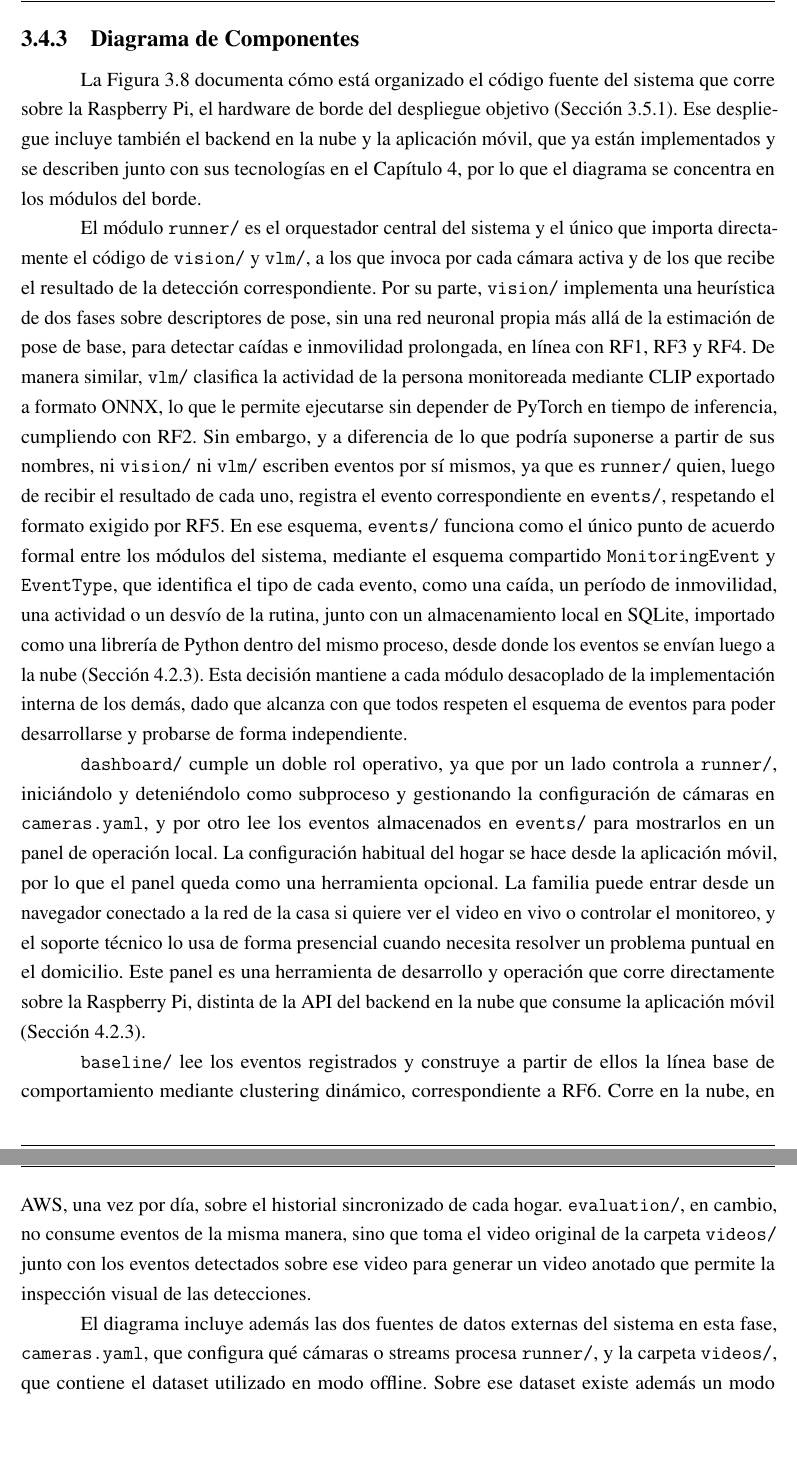
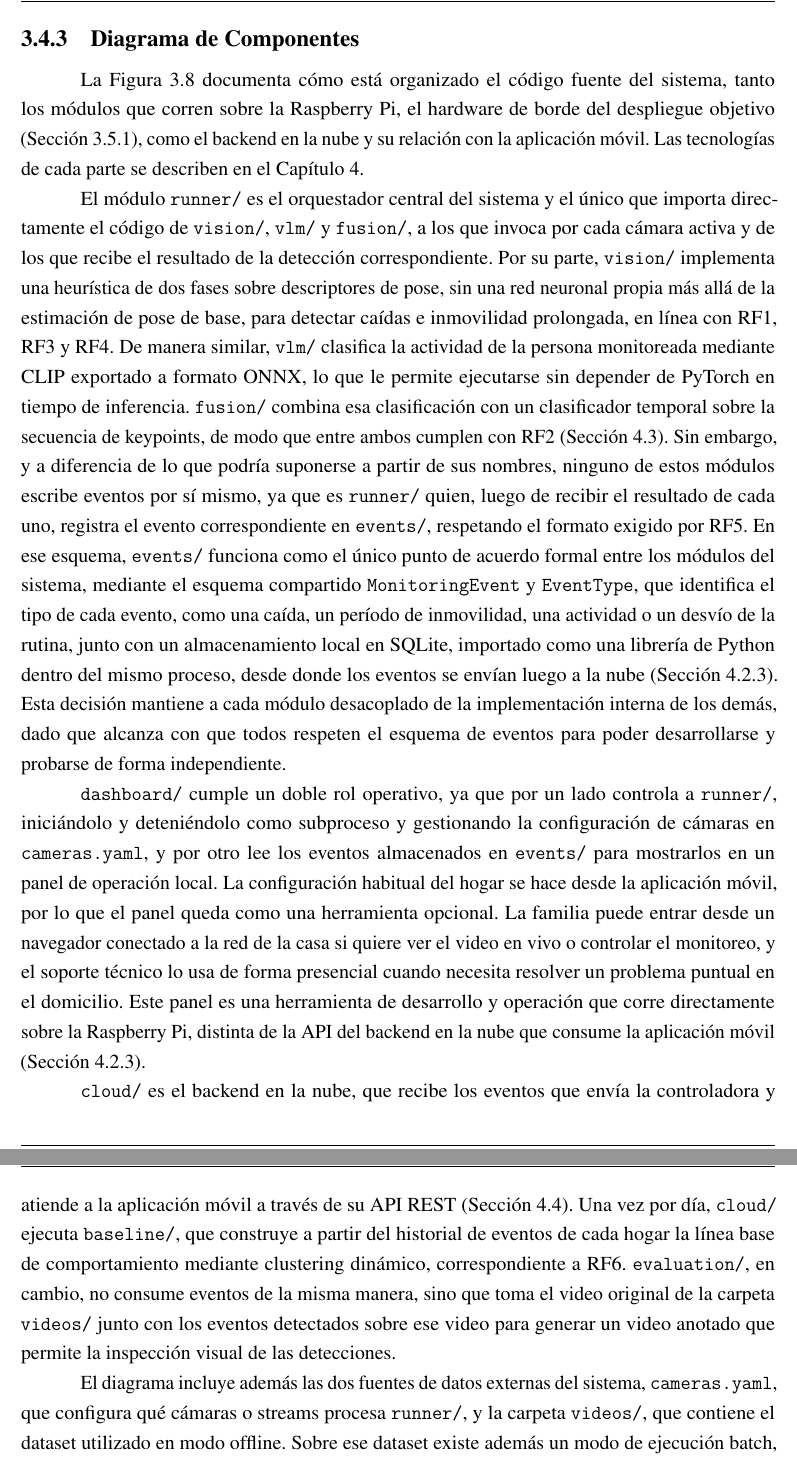
Before and after one commit to Lucasellero/PFI_Ellero_Ferrario, a LaTeX book (main.tex, which reads chapters/chapter03.tex): two parts of pages 52 and 53 of 131, joined at a grey line, cut so that both start at the same text, the shorter picture padded with empty space. Compiled offline with pdfLaTeX.

Commit message:
Actualiza los diagramas de componentes y de arquitectura
Componentes: suma fusion/, cloud/ y la app móvil, Baseline ejecutado por la
nube y Evaluation sin trazo punteado. Arquitectura: clasificador temporal en
el pipeline, API y línea base diaria en Elastic Beanstalk, flecha API REST
desde la app y Firebase Authentication. Ajusta los textos que describen ambas
figuras.

Co-Authored-By: Claude Opus 5.5 <noreply@anthropic.com>

```diff
--- a/chapters/chapter03.tex
+++ b/chapters/chapter03.tex
@@ -236,25 +236,25 @@ Del lado de la nube, la construcción de la línea base de comportamiento (RF6)
 \subsection{Diagrama de Componentes}
 \label{sec:diagrama_componentes}
 
-% TODO (Parte 6): actualizar la figura. baseline/ y evaluation/ ya no van punteados, y falta sumar fusion/ y cloud/.
-La Figura~\ref{fig:diagrama_componentes} documenta cómo está organizado el código fuente del sistema que corre sobre la Raspberry Pi, el hardware de borde del despliegue objetivo (Sección~\ref{sec:diagrama_arquitectura}).
-Ese despliegue incluye también el backend en la nube y la aplicación móvil, que ya están implementados y se describen junto con sus tecnologías en el Capítulo~\ref{chapter04}, por lo que el diagrama se concentra en los módulos del borde.
+La Figura~\ref{fig:diagrama_componentes} documenta cómo está organizado el código fuente del sistema, tanto los módulos que corren sobre la Raspberry Pi, el hardware de borde del despliegue objetivo (Sección~\ref{sec:diagrama_arquitectura}), como el backend en la nube y su relación con la aplicación móvil.
+Las tecnologías de cada parte se describen en el Capítulo~\ref{chapter04}.
 
-El módulo \texttt{runner/} es el orquestador central del sistema y el único que importa directamente el código de \texttt{vision/} y \texttt{vlm/}, a los que invoca por cada cámara activa y de los que recibe el resultado de la detección correspondiente.
+El módulo \texttt{runner/} es el orquestador central del sistema y el único que importa directamente el código de \texttt{vision/}, \texttt{vlm/} y \texttt{fusion/}, a los que invoca por cada cámara activa y de los que recibe el resultado de la detección correspondiente.
 Por su parte, \texttt{vision/} implementa una heurística de dos fases sobre descriptores de pose, sin una red neuronal propia más allá de la estimación de pose de base, para detectar caídas e inmovilidad prolongada, en línea con RF1, RF3 y RF4.
-De manera similar, \texttt{vlm/} clasifica la actividad de la persona monitoreada mediante CLIP exportado a formato ONNX, lo que le permite ejecutarse sin depender de PyTorch en tiempo de inferencia, cumpliendo con RF2.
-Sin embargo, y a diferencia de lo que podría suponerse a partir de sus nombres, ni \texttt{vision/} ni \texttt{vlm/} escriben eventos por sí mismos, ya que es \texttt{runner/} quien, luego de recibir el resultado de cada uno, registra el evento correspondiente en \texttt{events/}, respetando el formato exigido por RF5.
+De manera similar, \texttt{vlm/} clasifica la actividad de la persona monitoreada mediante CLIP exportado a formato ONNX, lo que le permite ejecutarse sin depender de PyTorch en tiempo de inferencia.
+\texttt{fusion/} combina esa clasificación con un clasificador temporal sobre la secuencia de keypoints, de modo que entre ambos cumplen con RF2 (Sección~\ref{sec:evolucion_diseno}).
+Sin embargo, y a diferencia de lo que podría suponerse a partir de sus nombres, ninguno de estos módulos escribe eventos por sí mismo, ya que es \texttt{runner/} quien, luego de recibir el resultado de cada uno, registra el evento correspondiente en \texttt{events/}, respetando el formato exigido por RF5.
 En ese esquema, \texttt{events/} funciona como el único punto de acuerdo formal entre los módulos del sistema, mediante el esquema compartido \texttt{MonitoringEvent} y \texttt{EventType}, que identifica el tipo de cada evento, como una caída, un período de inmovilidad, una actividad o un desvío de la rutina, junto con un almacenamiento local en SQLite, importado como una librería de Python dentro del mismo proceso, desde donde los eventos se envían luego a la nube (Sección~\ref{sec:backend_nube}).
 Esta decisión mantiene a cada módulo desacoplado de la implementación interna de los demás, dado que alcanza con que todos respeten el esquema de eventos para poder desarrollarse y probarse de forma independiente.
 
 \texttt{dashboard/} cumple un doble rol operativo, ya que por un lado controla a \texttt{runner/}, iniciándolo y deteniéndolo como subproceso y gestionando la configuración de cámaras en \texttt{cameras.yaml}, y por otro lee los eventos almacenados en \texttt{events/} para mostrarlos en un panel de operación local. La configuración habitual del hogar se hace desde la aplicación móvil, por lo que el panel queda como una herramienta opcional. La familia puede entrar desde un navegador conectado a la red de la casa si quiere ver el video en vivo o controlar el monitoreo, y el soporte técnico lo usa de forma presencial cuando necesita resolver un problema puntual en el domicilio.
 Este panel es una herramienta de desarrollo y operación que corre directamente sobre la Raspberry Pi, distinta de la API del backend en la nube que consume la aplicación móvil (Sección~\ref{sec:backend_nube}).
 
-\texttt{baseline/} lee los eventos registrados y construye a partir de ellos la línea base de comportamiento mediante clustering dinámico, correspondiente a RF6.
-Corre en la nube, en AWS, una vez por día, sobre el historial sincronizado de cada hogar.
+\texttt{cloud/} es el backend en la nube, que recibe los eventos que envía la controladora y atiende a la aplicación móvil a través de su API REST (Sección~\ref{sec:api_backend}).
+Una vez por día, \texttt{cloud/} ejecuta \texttt{baseline/}, que construye a partir del historial de eventos de cada hogar la línea base de comportamiento mediante clustering dinámico, correspondiente a RF6.
 \texttt{evaluation/}, en cambio, no consume eventos de la misma manera, sino que toma el video original de la carpeta \texttt{videos/} junto con los eventos detectados sobre ese video para generar un video anotado que permite la inspección visual de las detecciones.
 
-El diagrama incluye además las dos fuentes de datos externas del sistema en esta fase, \texttt{cameras.yaml}, que configura qué cámaras o streams procesa \texttt{runner/}, y la carpeta \texttt{videos/}, que contiene el dataset utilizado en modo offline.
+El diagrama incluye además las dos fuentes de datos externas del sistema, \texttt{cameras.yaml}, que configura qué cámaras o streams procesa \texttt{runner/}, y la carpeta \texttt{videos/}, que contiene el dataset utilizado en modo offline.
 Sobre ese dataset existe además un modo de ejecución batch, en el que \texttt{vision/} y \texttt{vlm/} corren de forma independiente sin pasar por \texttt{runner/}, que es el que efectivamente se utilizó para calibrar y validar la detección de caídas y la clasificación de actividad hasta el momento, un proceso de ajuste iterativo que continúa a medida que se incorporan nuevos datasets.
 Ese modo batch no se representa como un componente aparte en la Figura~\ref{fig:diagrama_componentes} para no saturar el diagrama, dado que reutiliza el mismo código de \texttt{vision/} y \texttt{vlm/} ya documentado y solo cambia la forma en que se lo invoca.
 
```
Also changed, not shown: Imagenes/Diagrama_Arquitectura.png, Imagenes/Diagrama_componentes.png, chapters/chapter03.tex (6 more changed lines).
